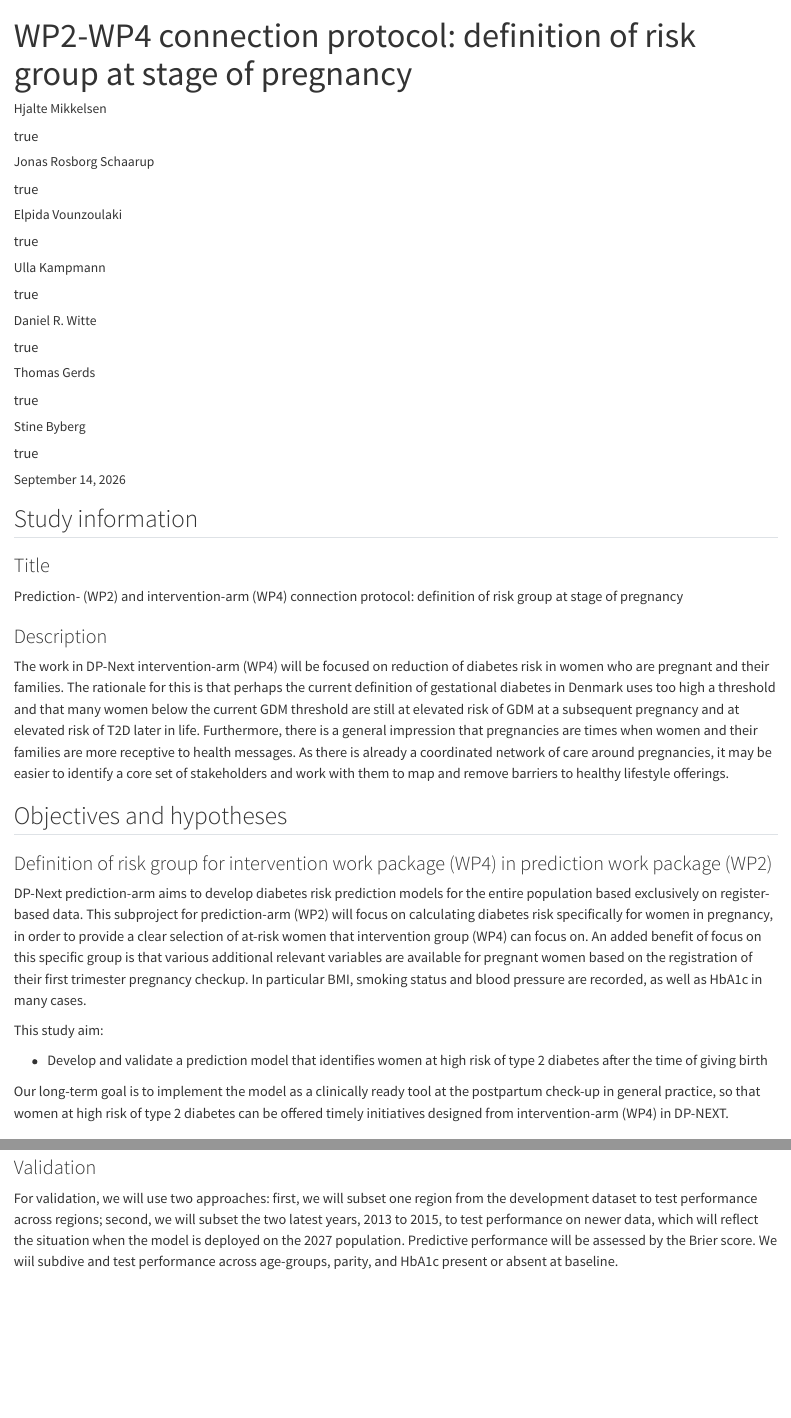
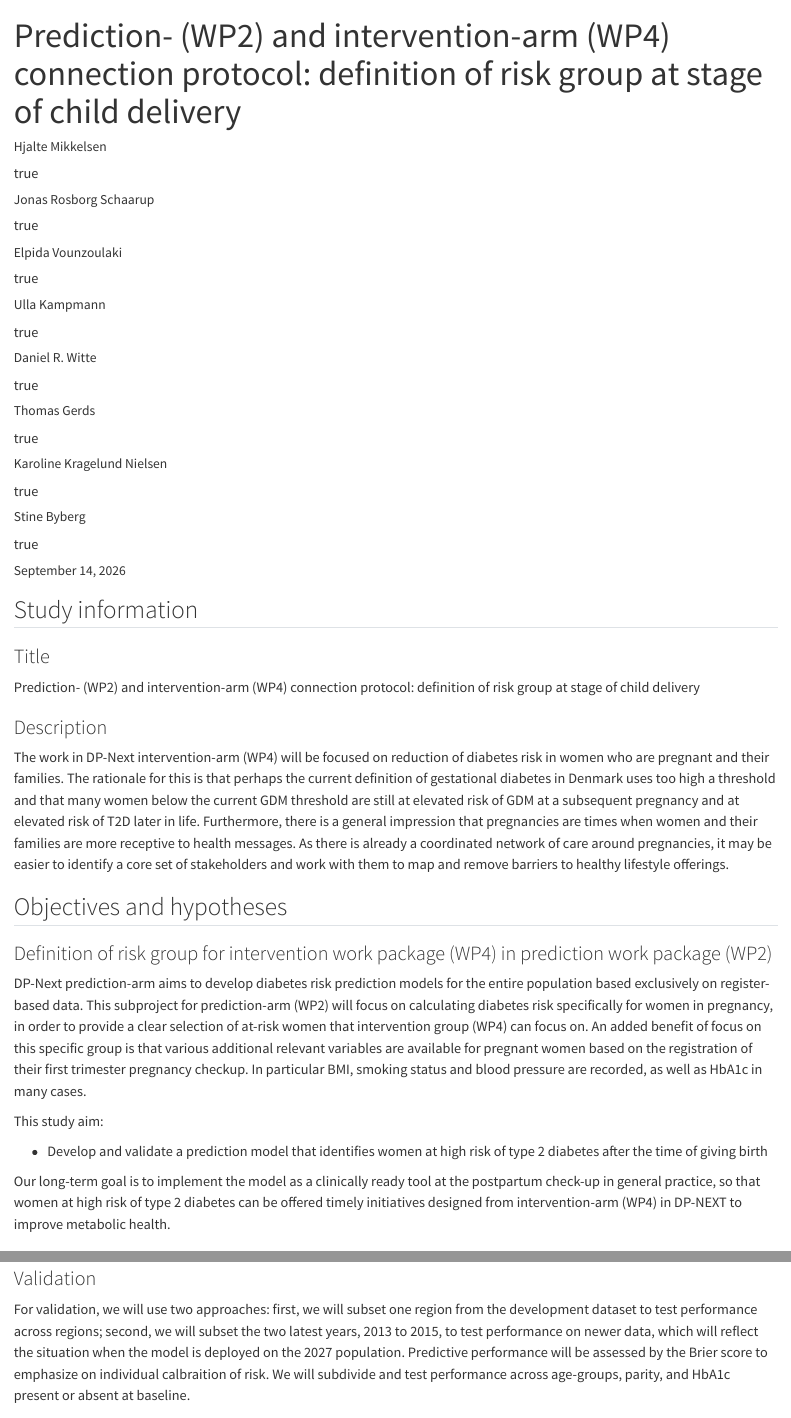
Before and after one commit to dp-next/wp2-a-preg-predict-t2d, a Quarto document (docs/protocol/protocol.qmd): the page in a window 1100 px wide, from its top, and a second part further down, joined at a grey line. Rendered offline with R 4.5, knitr and Pandoc in place of Quarto, with nearby package versions; drawn as R Markdown's standard HTML page in place of the format the file asks for.

Commit message:
version sent to Karoline

```diff
--- a/docs/protocol/protocol.qmd
+++ b/docs/protocol/protocol.qmd
@@ -1,5 +1,6 @@
 ---
-title: "WP2-WP4 connection protocol: definition of risk group at stage of pregnancy"
+title: "Prediction- (WP2) and intervention-arm (WP4) connection protocol:
+definition of risk group at stage of child delivery"
 # Add all contributors here (orders are unspecified)
 author:
   - name: Hjalte Mikkelsen
@@ -20,3 +21,4 @@ author:
   - name: Thomas Gerds
     affiliation:
       - name: Steno Diabetes Center Copenhagen
+  - name: Karoline Kragelund Nielsen
@@ -27,0 +33 @@ format: html
+    toc: true
@@ -28 +37,2 @@ format: html
+  echo: true #html
 # bibliography: "file/path"
@@ -59,7 +68,7 @@ describing the study. Find checklists
 ### Title
 
 Prediction- (WP2) and intervention-arm (WP4) connection protocol:
-definition of risk group at stage of pregnancy
+definition of risk group at stage of child delivery
 
 ### Description
 
@@ -98,7 +107,7 @@ This study aim:
 Our long-term goal is to implement the model as a clinically ready tool
 at the postpartum check-up in general practice, so that women at high
 risk of type 2 diabetes can be offered timely initiatives designed from
-intervention-arm (WP4) in DP-NEXT.
+intervention-arm (WP4) in DP-NEXT to improve metabolic health.
 
 ## Design plan for derivation of specific pregnancy-connected risk prediction model
 
@@ -371,8 +380,9 @@ region from the development dataset to test performance across regions;
 second, we will subset the two latest years, 2013 to 2015, to test
 performance on newer data, which will reflect the situation when the
 model is deployed on the 2027 population. Predictive performance will be
-assessed by the Brier score. We wiil subdive and test performance across
-age-groups, parity, and HbA1c present or absent at baseline.
+assessed by the Brier score to emphasize on individual calbraition of
+risk. We will subdivide and test performance across age-groups, parity,
+and HbA1c present or absent at baseline.
 
 ### Choosing and creating the final prediction model
 
```
Also changed, not shown: docs/protocol/protocol.qmd (15 more changed lines), 2 other files.
